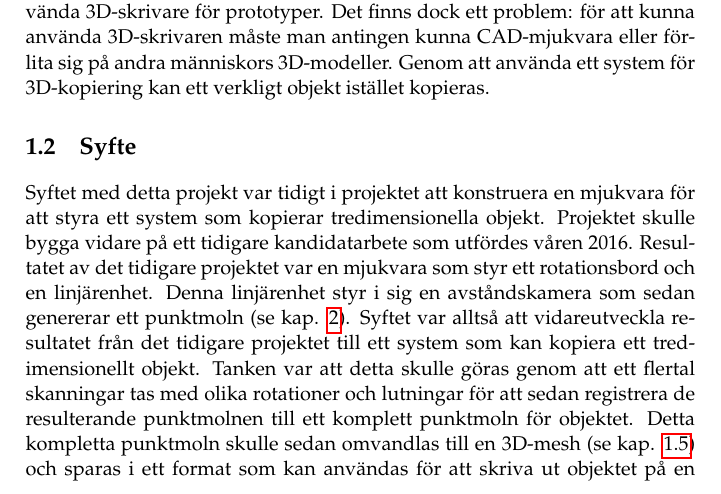
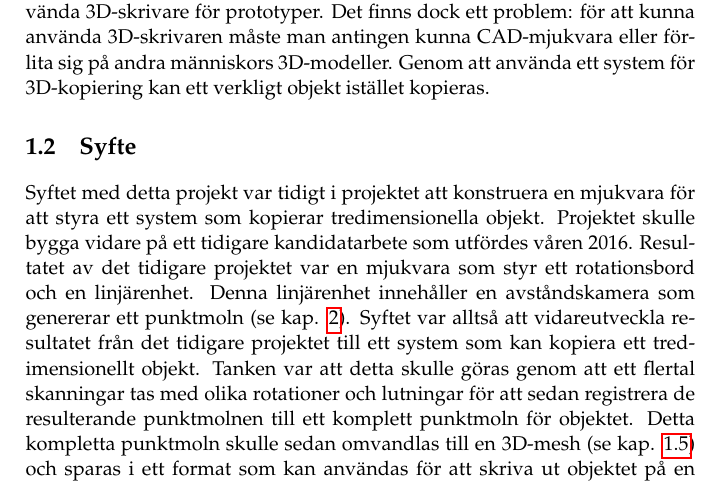
Before and after one commit to PUM-9/kandidatrapport, a LaTeX thesis (demophd.tex, which reads intro.tex): part of page 9 of 53, cut so that both start at the same text. Compiled offline with pdfLaTeX.

Commit message:
fixade lite stavfel

```diff
--- a/intro.tex
+++ b/intro.tex
@@ -16,7 +16,7 @@ Tekniken för att kunna skriva ut 3D-objekt har funnits i många år men först
 \section{Syfte}
 \label{sec:aim}
 
-Syftet med detta projekt var tidigt i projektet att konstruera en mjukvara för att styra ett system som kopierar tredimensionella objekt. Projektet skulle bygga vidare på ett tidigare kandidatarbete som utfördes våren 2016. Resultatet av det tidigare projektet var en mjukvara som styr ett rotationsbord och en linjärenhet. Denna linjärenhet styr i sig en avståndskamera som sedan genererar ett punktmoln (se kap. \ref{cha:theory}). Syftet var alltså att vidareutveckla resultatet från det tidigare projektet till ett system som kan kopiera ett tredimensionellt objekt. Tanken var att detta skulle göras genom att ett flertal skanningar tas med olika rotationer och lutningar för att sedan registrera de resulterande punktmolnen till ett komplett punktmoln för objektet. Detta kompletta punktmoln skulle sedan omvandlas till en 3D-mesh (se kap. \ref{sec:definitions}) och sparas i ett format som kan användas för att skriva ut objektet på en 3D-skrivare.  Under projektets gång upptäcktes ett flertal problem med det tidigare projektets mjukvara som gjorde att målet med projektet reviderades. Det nya målet är att likt det gamla men försummar det tidigare projektets mjukvara helt. Detta betyder att systemet tar in ett antal punktmoln som registreras till ett komplett punktmoln som sedan omvandlas till en 3D-mesh.
+Syftet med detta projekt var tidigt i projektet att konstruera en mjukvara för att styra ett system som kopierar tredimensionella objekt. Projektet skulle bygga vidare på ett tidigare kandidatarbete som utfördes våren 2016. Resultatet av det tidigare projektet var en mjukvara som styr ett rotationsbord och en linjärenhet. Denna linjärenhet innehåller en avståndskamera som genererar ett punktmoln (se kap. \ref{cha:theory}). Syftet var alltså att vidareutveckla resultatet från det tidigare projektet till ett system som kan kopiera ett tredimensionellt objekt. Tanken var att detta skulle göras genom att ett flertal skanningar tas med olika rotationer och lutningar för att sedan registrera de resulterande punktmolnen till ett komplett punktmoln för objektet. Detta kompletta punktmoln skulle sedan omvandlas till en 3D-mesh (se kap. \ref{sec:definitions}) och sparas i ett format som kan användas för att skriva ut objektet på en 3D-skrivare.  Under projektets gång upptäcktes ett flertal problem med det tidigare projektets mjukvara som gjorde att målet med projektet reviderades. Det nya målet är att likt det gamla men försummar det tidigare projektets mjukvara helt. Detta betyder att systemet tar in ett antal punktmoln som registreras till ett komplett punktmoln som sedan omvandlas till en 3D-mesh.
 
 
 \section{Frågeställning}
```
